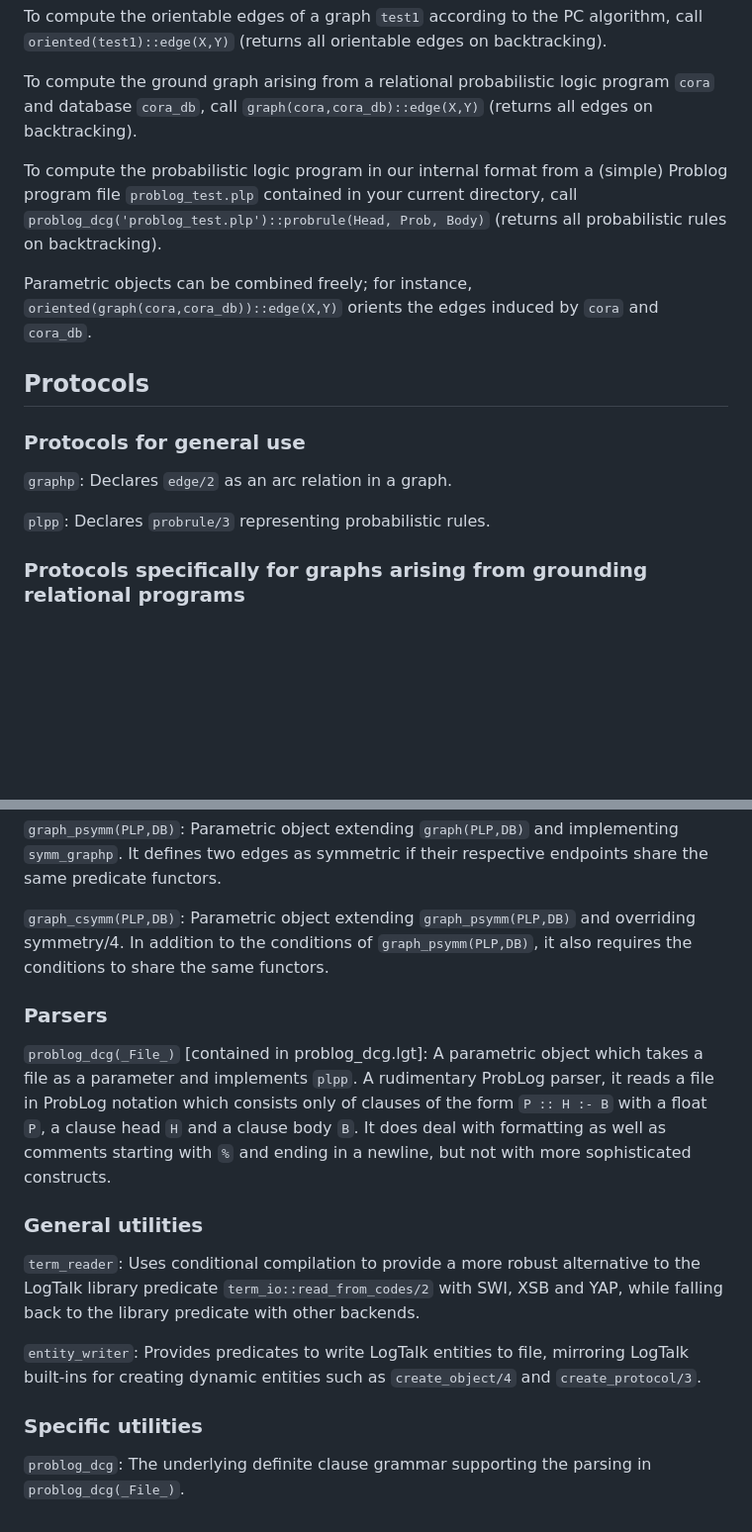
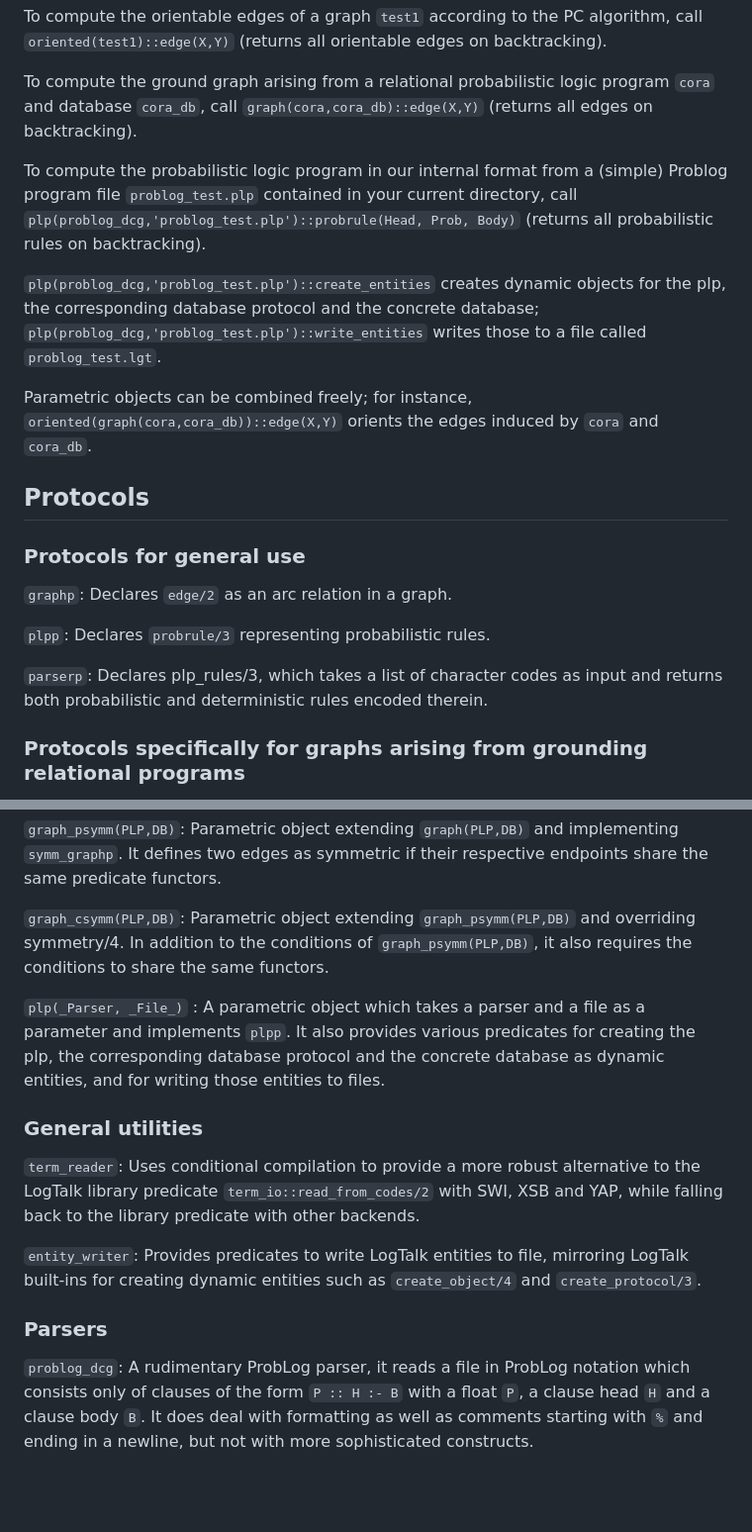
Before and after one commit to weitkaemper/plpbn-tools, a Markdown page: NOTES.md, 2 parts joined by grey strips. Shown: that part at 99% size. GitHub-like rendering; blank space fills up the shorter version.

Commit message:
Update NOTES.md
Update to reflect changes to the parser architecture.

```diff
--- a/NOTES.md
+++ b/NOTES.md
@@ -15,7 +15,11 @@ To compute the orientable edges of a graph `test1` according to the PC algorithm
 
 To compute the ground graph arising from a relational probabilistic logic program `cora` and database `cora_db`, call `graph(cora,cora_db)::edge(X,Y)` (returns all edges on backtracking).
 
-To compute the probabilistic logic program in our internal format from a (simple) Problog program file `problog_test.plp` contained in your current directory, call `problog_dcg('problog_test.plp')::probrule(Head, Prob, Body)` (returns all probabilistic rules on backtracking).
+To compute the probabilistic logic program in our internal format from a (simple) Problog program file `problog_test.plp` contained in your current directory, call `plp(problog_dcg,'problog_test.plp')::probrule(Head, Prob, Body)` (returns all probabilistic rules on backtracking).
+
+`plp(problog_dcg,'problog_test.plp')::create_entities` creates dynamic objects for the plp, the corresponding database protocol and the concrete database;
+`plp(problog_dcg,'problog_test.plp')::write_entities` writes those to a file called `problog_test.lgt`.
+
 
 Parametric objects can be combined freely; for instance, `oriented(graph(cora,cora_db))::edge(X,Y)` orients the edges induced by  `cora` and `cora_db`.
 
@@ -25,6 +29,8 @@ Parametric objects can be combined freely; for instance, `oriented(graph(cora,co
 `graphp`: Declares `edge/2` as an arc relation in a graph.
 
 `plpp`: Declares `probrule/3` representing probabilistic rules.
+
+`parserp`: Declares plp_rules/3, which takes a list of character codes as input and returns both probabilistic and deterministic rules encoded therein.
 
 ### Protocols specifically for graphs arising from grounding relational programs
 `cond_graphp`: Extends `graphp` and declares `edge/3`, which tracks a condition leading to the arc in its third argument.
@@ -43,14 +49,12 @@ Parametric objects can be combined freely; for instance, `oriented(graph(cora,co
 
 `graph_csymm(PLP,DB)`: Parametric object extending `graph_psymm(PLP,DB)` and overriding symmetry/4. In addition to the conditions of `graph_psymm(PLP,DB)`, it also requires the conditions to share the same functors.
 
-### Parsers
-
-`problog_dcg(_File_)` \[contained in problog_dcg.lgt]: A parametric object which takes a file as a parameter and implements `plpp`. A rudimentary ProbLog parser, it reads a file in ProbLog notation which consists only of clauses of the form `P :: H :- B` with a float `P`, a clause head `H` and a clause body `B`. It does deal with formatting as well as comments starting with `%` and ending in a newline, but not with more sophisticated constructs.
+`plp(_Parser, _File_)` : A parametric object which takes a parser and a file as a parameter and implements `plpp`. It also provides various predicates for creating the plp, the corresponding database protocol and the concrete database as dynamic entities, and for writing those entities to files.
 
 ### General utilities
 `term_reader`: Uses conditional compilation to provide a more robust alternative to the LogTalk library predicate `term_io::read_from_codes/2` with SWI, XSB and YAP, while falling back to the library predicate with other backends.
 
 `entity_writer`: Provides predicates to write LogTalk entities to file, mirroring LogTalk built-ins for creating dynamic entities such as `create_object/4` and `create_protocol/3`.
 
-### Specific utilities
-`problog_dcg`: The underlying definite clause grammar supporting the parsing in `problog_dcg(_File_)`.
+### Parsers
+`problog_dcg`: A rudimentary ProbLog parser, it reads a file in ProbLog notation which consists only of clauses of the form `P :: H :- B` with a float `P`, a clause head `H` and a clause body `B`. It does deal with formatting as well as comments starting with `%` and ending in a newline, but not with more sophisticated constructs.
```
